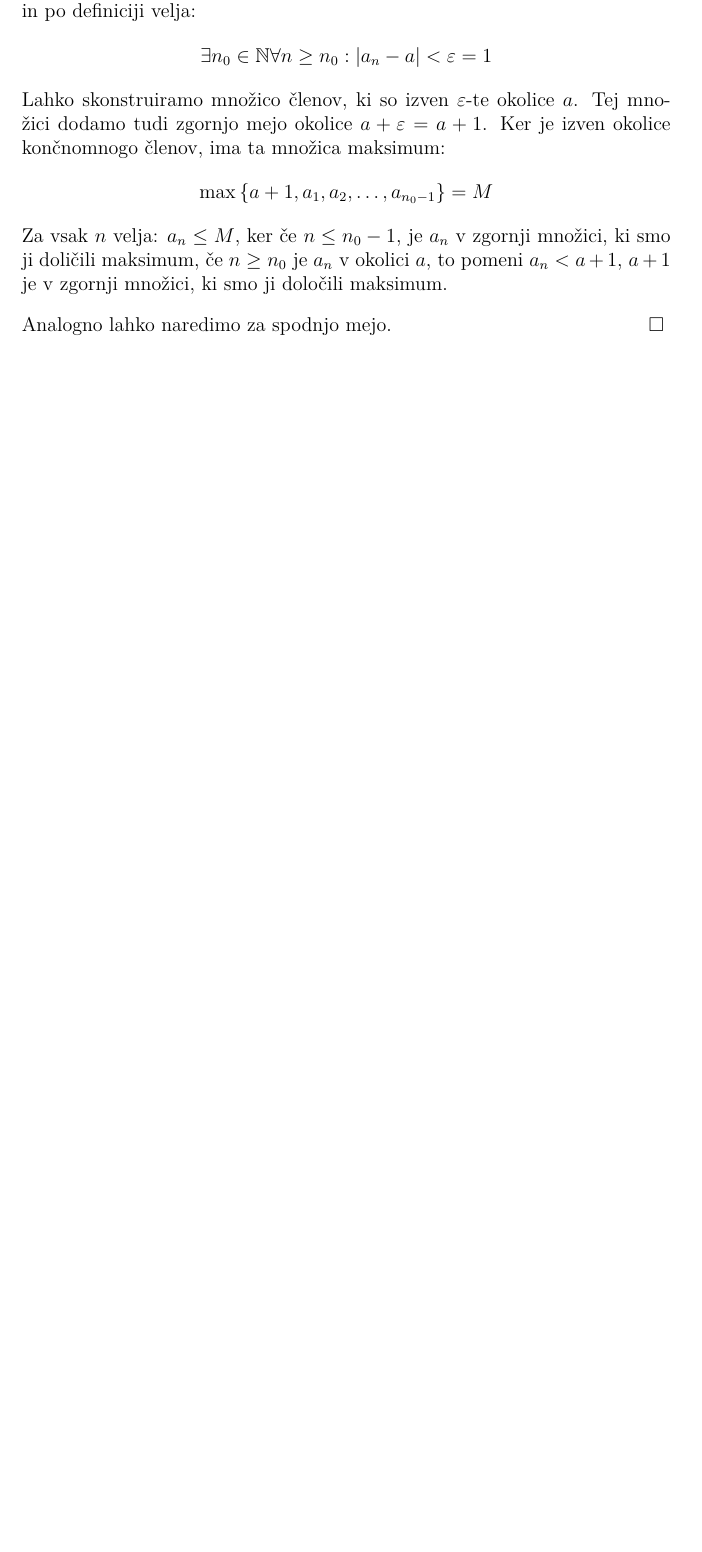
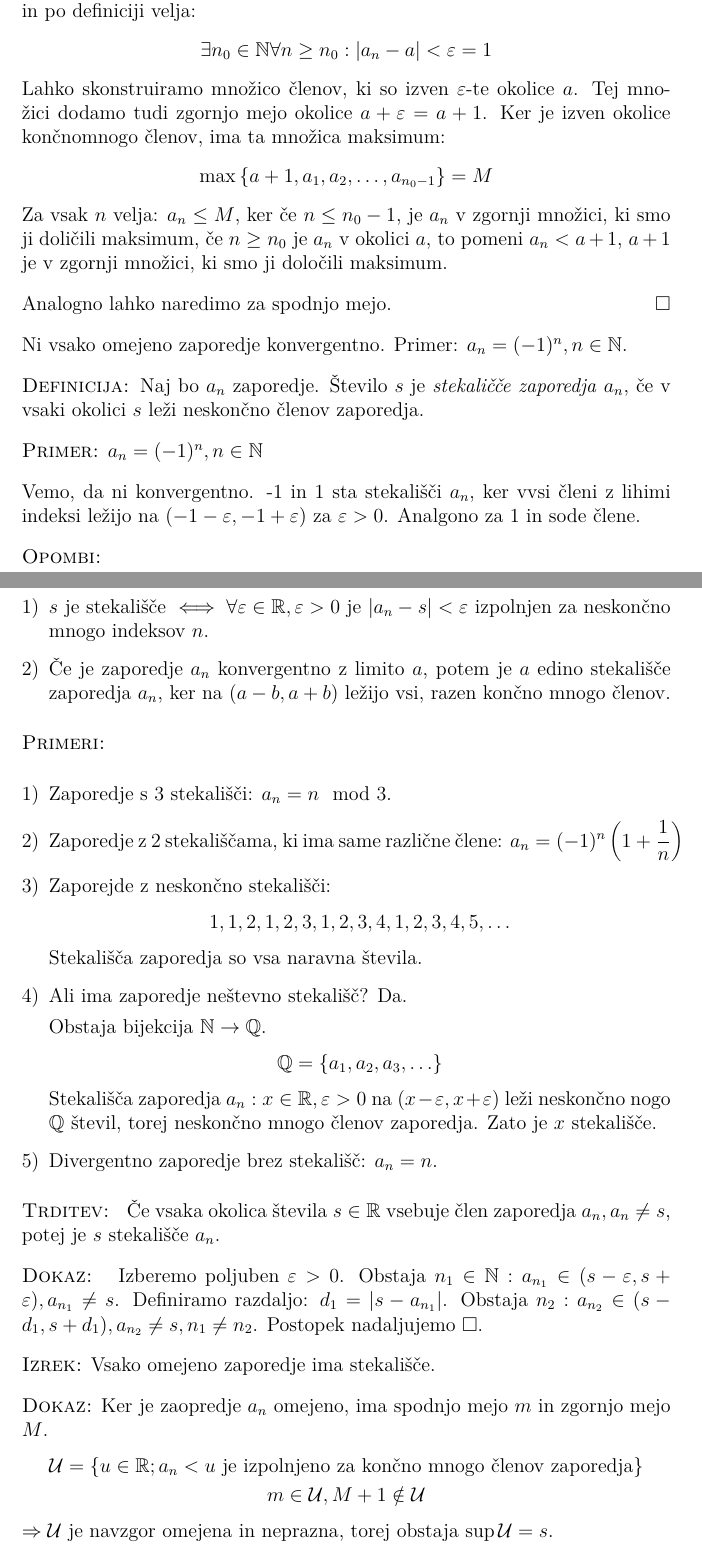
Before and after one commit to DzinVision/matematika-zapiski, a LaTeX document (Analiza_1/Analiza_1.tex, which reads Analiza_1/sections/03_stevilska_zaporedja.tex): part of page 37 of 37 before the commit and two parts of pages 37 and 38 of 40 after it, the two joined at a grey line, cut so that both start at the same text, the shorter picture padded with empty space. Compiled offline with pdfLaTeX.

Commit message:
updated Analiza 1

```diff
--- a/Analiza_1/sections/03_stevilska_zaporedja.tex
+++ b/Analiza_1/sections/03_stevilska_zaporedja.tex
@@ -185,3 +185,51 @@ Lahko skonstruiramo mno"zico "clenov, ki so izven $\varepsilon$-te okolice $a$.
 Za vsak $n$ velja: $a_n \leq M$, ker "ce $n \leq n_0 - 1$, je $a_n$ v zgornji mno"zici, ki smo ji doli"cili maksimum, "ce $n \geq n_0$ je $a_n$ v okolici $a$, to pomeni $a_n < a + 1$, $a+1$ je v zgornji mno"zici, ki smo ji dolo"cili maksimum.
 
 Analogno lahko naredimo za spodnjo mejo. \hfill $\square$
+
+Ni vsako omejeno zaporedje konvergentno. Primer: $a_n = (-1)^n, n \in \NN$.
+
+\deff Naj bo $a_n$ zaporedje. "Stevilo $s$ je \emph{stekali"c"ce zaporedja} $a_n$, "ce v vsaki okolici $s$ le"zi neskon"cno "clenov zaporedja.
+
+\textsc{Primer:} $a_n = (-1)^n, n \in \NN$
+
+Vemo, da ni konvergentno. -1 in 1 sta stekali"s"ci $a_n$, ker vvsi "cleni z lihimi indeksi le"zijo na $(-1 - \varepsilon, -1 + \varepsilon)$ za $\varepsilon > 0$. Analgono za 1 in sode "clene.
+
+\textsc{Opombi:}
+\begin{enumerate}[1)]
+	\item $s$ je stekali"s"ce $\iff \forall \varepsilon \in \RR, \varepsilon > 0$ je $|a_n - s| < \varepsilon$ izpolnjen za neskon"cno mnogo indeksov $n$.
+
+	\item "Ce je zaporedje $a_n$ konvergentno z limito $a$, potem je $a$ edino stekali"s"ce zaporedja $a_n$, ker na $(a-b, a+b)$ le"zijo vsi, razen kon"cno mnogo "clenov.
+\end{enumerate}
+
+\textsc{Primeri:}
+\begin{enumerate}[1)]
+	\item Zaporedje s 3 stekali"s"ci: $a_n = n \mod3$.
+	\item Zaporedje z 2 stekali"s"cama, ki ima same razli"cne "clene: $a_n = (-1)^n \left(1+ \dfrac{1}{n}\right)$
+	\item Zaporejde z neskon"cno stekali"s"ci:
+	\begin{equation*}
+	1, 1, 2, 1, 2, 3, 1, 2, 3, 4, 1, 2, 3, 4, 5, \ldots
+	\end{equation*}
+	Stekali"s"ca zaporedja so vsa naravna "stevila.
+	\item Ali ima zaporedje ne"stevno stekali"s"c? Da.
+
+	Obstaja bijekcija $\NN \rightarrow \QQ$.
+	\begin{equation*}
+	\QQ = \{a_1, a_2, a_3, \ldots\}
+	\end{equation*}
+	Stekali"s"ca zaporedja $a_n: x \in \RR,  \varepsilon > 0$ na $(x-\varepsilon, x+\varepsilon)$ le"zi neskon"cno nogo $\QQ$ "stevil, torej neskon"cno mnogo "clenov zaporedja. Zato je $x$ stekali"s"ce.
+
+	\item Divergentno zaporedje brez stekali"s"c: $a_n = n$.
+\end{enumerate}
+
+\textsc{Trditev: } "Ce vsaka okolica "stevila $s \in \RR$ vsebuje "clen zaporedja $a_n, a_n \neq s$, potej je $s$ stekali"s"ce $a_n$.
+
+\textsc{Dokaz: } Izberemo poljuben $\varepsilon > 0$. Obstaja $n_1 \in \NN: a_{n_1} \in (s-\varepsilon, s+\varepsilon), a_{n_1} \neq s$. Definiramo razdaljo: $d_1 = |s - a_{n_1}|$. Obstaja $n_2: a_{n_2} \in (s-d_1, s+d_1), a_{n_2} \neq s, n_1 \neq n_2$. Postopek nadaljujemo $\square$.
+
+\textsc{Izrek:} Vsako omejeno zaporedje ima stekali"s"ce.
+
+\textsc{Dokaz:} Ker je zaopredje $a_n$ omejeno, ima spodnjo mejo $m$ in zgornjo mejo $M$.
+\begin{gather*}
+\mathcal{U} = \{u \in \RR; a_n <u \text{ je izpolnjeno za kon"cno mnogo "clenov zaporedja}\}\\
+m \in \mathcal{U}, M + 1 \notin \mathcal{U}
+\end{gather*}
+$\Rightarrow \mathcal{U}$ je navzgor omejena in neprazna, torej obstaja $\sup \mathcal{U} = s$.
```
Also changed, not shown: Analiza_1/Analiza_1.pdf, Analiza_1/sections/03_stevilska_zaporedja.tex (53 more changed lines).
